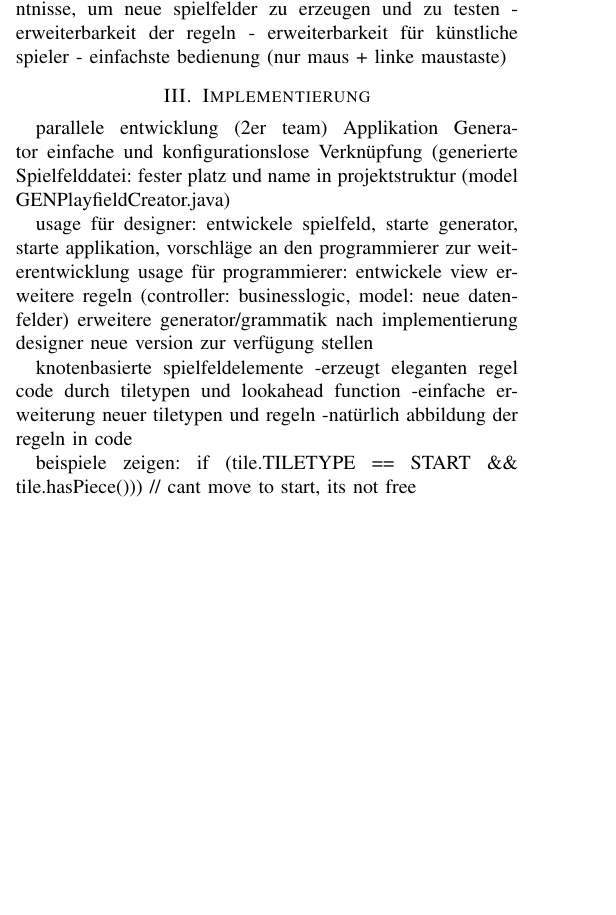
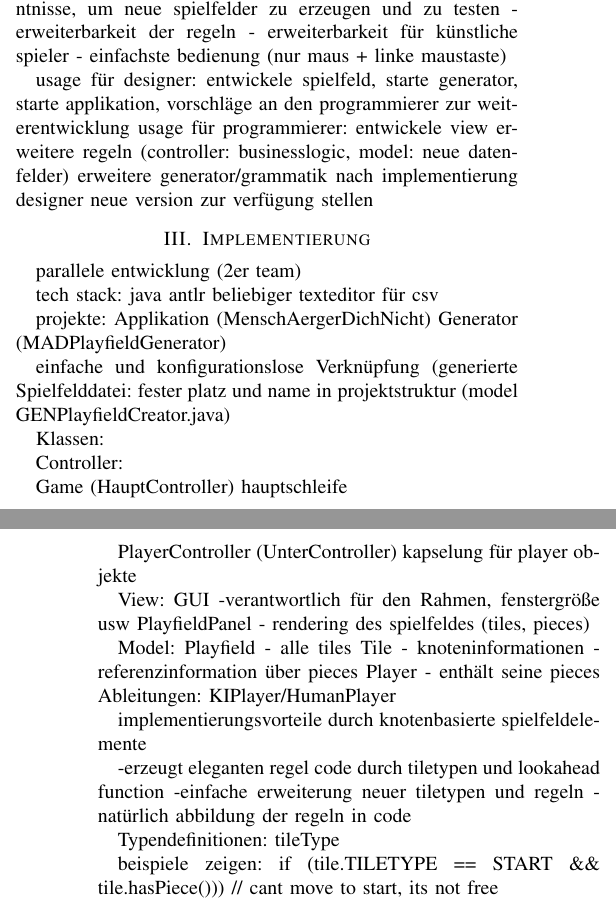
Before and after one commit to pille125/SE_Architekturedoku, a LaTeX paper (bare_conf.tex): part of one column of page 1 of 2 before the commit and two parts of the columns of pages 1 and 2 of 2 after it, the two joined at a grey line, cut so that both start at the same text, the shorter picture padded with empty space. Compiled offline with pdfLaTeX.

Commit message:
more text

```diff
--- a/bare_conf.tex
+++ b/bare_conf.tex
@@ -530,13 +530,6 @@ Zu diesem Zweck wurde eine Java-Applikation entwickelt, welche einen Spielfeldge
 - erweiterbarkeit für künstliche spieler
 - einfachste bedienung (nur maus + linke maustaste)
 
-
-\section{Implementierung}
-  parallele entwicklung (2er team)
-  Applikation
-  Generator
-  einfache und konfigurationslose Verknüpfung (generierte Spielfelddatei: fester platz und name in projektstruktur (model GENPlayfieldCreator.java)
-
   usage für designer: entwickele spielfeld, starte generator, starte applikation,
     vorschläge an den programmierer zur weiterentwicklung
   usage für programmierer:
@@ -545,10 +538,61 @@ Zu diesem Zweck wurde eine Java-Applikation entwickelt, welche einen Spielfeldge
     erweitere generator/grammatik
     nach implementierung designer neue version zur verfügung stellen
 
-  knotenbasierte spielfeldelemente
+
+\section{Implementierung}
+  parallele entwicklung (2er team)
+
+  tech stack:
+    java
+    antlr
+    beliebiger texteditor für csv
+
+
+  projekte:
+    Applikation (MenschAergerDichNicht)
+    Generator (MADPlayfieldGenerator)
+
+  einfache und konfigurationslose Verknüpfung (generierte Spielfelddatei: fester platz und name in projektstruktur (model GENPlayfieldCreator.java)
+
+
+
+  Klassen:
+
+  Controller:
+
+    Game (HauptController)
+      hauptschleife
+
+      PlayerController (UnterController)
+        kapselung für player objekte
+
+  View:
+    GUI
+       -verantwortlich für den Rahmen, fenstergröße usw
+    PlayfieldPanel
+        - rendering des spielfeldes (tiles, pieces)
+
+  Model:
+    Playfield
+      - alle tiles
+    Tile
+      - knoteninformationen
+      - referenzinformation über pieces
+    Player
+      - enthält seine pieces
+      Ableitungen: KIPlayer/HumanPlayer
+
+
+
+  implementierungsvorteile durch knotenbasierte spielfeldelemente
+
+
     -erzeugt eleganten regel code durch tiletypen und lookahead function
     -einfache erweiterung neuer tiletypen und regeln
     -natürlich abbildung der regeln in code
+
+
+    Typendefinitionen: tileType
 
     beispiele zeigen:
     if (tile.TILETYPE == START \&\& tile.hasPiece())) // cant move to start, its not free
```
Also changed, not shown: bare_conf.pdf, bare_conf.tex (2 more changed lines).
